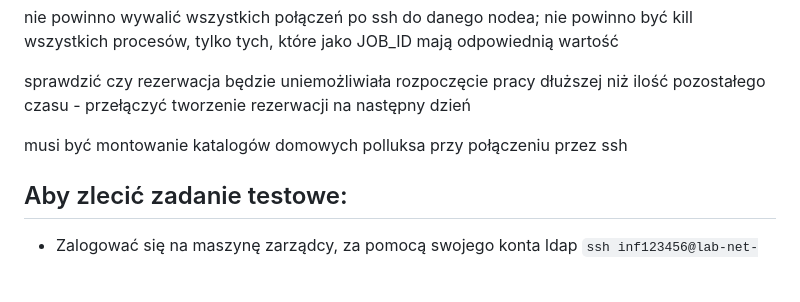
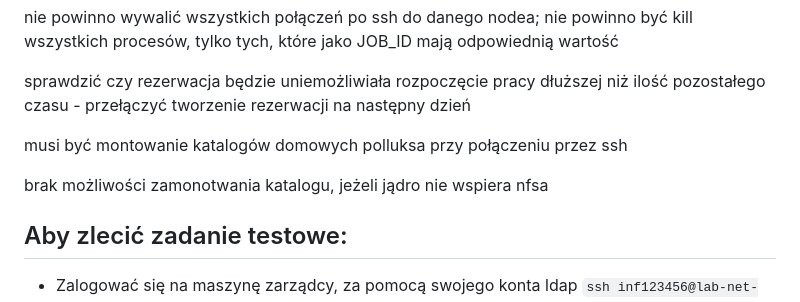
Before and after one commit to JanMetz/Slurm-Management-App, a Markdown page: system-config/notes/notes.md, the part around the change. Rendered like a GitHub page; blank space fills up the shorter version.

````diff
--- a/system-config/notes/notes.md
+++ b/system-config/notes/notes.md
@@ -115,6 +115,8 @@ sprawdzić czy rezerwacja będzie uniemożliwiała rozpoczęcie pracy dłuższej
 
 musi być montowanie katalogów domowych polluksa przy połączeniu przez ssh
 
+brak możliwości zamonotwania katalogu, jeżeli jądro nie wspiera nfsa
+
 ## Aby zlecić zadanie testowe:
 - Zalogować się na maszynę zarządcy, za pomocą swojego konta ldap ```ssh inf123456@lab-net-58```
 - Wykonać komendę ```srun -n1 -l /bin/hostname```
````
